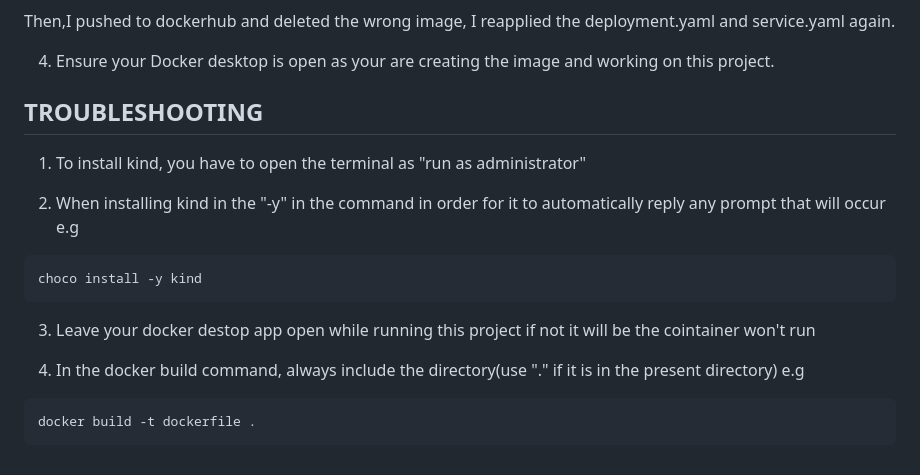
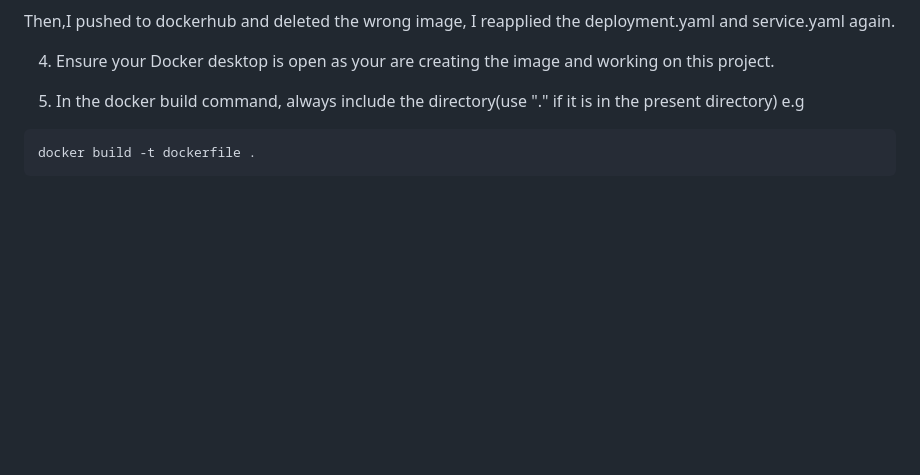
Before and after one commit to Millicentchinelo/Devops_projects, a Markdown page: 06.Containerization/README.md, the part around the change. Drawn GitHub-style; blank space fills up the shorter version.

Commit message:
Update README.md
first edit to remove the double troubleshooting

````diff
--- a/06.Containerization/README.md
+++ b/06.Containerization/README.md
@@ -395,18 +395,7 @@ Then,I pushed to dockerhub and deleted the wrong image, I reapplied the deployme
 
 4. Ensure your Docker desktop is open as your are creating the image and working on this project.
 
-## TROUBLESHOOTING
-
-1. To install kind, you have to open the terminal as "run as administrator"
-
-2. When installing kind in the "-y" in the command in order for it to automatically reply any prompt that will occur e.g
-
-```
-choco install -y kind
-```
-3. Leave your docker destop app open while running this project if not it will be the cointainer won't run
-
-4. In the docker build command, always include the directory(use "." if it is in the present directory)
+5. In the docker build command, always include the directory(use "." if it is in the present directory)
 e.g
 ```
 docker build -t dockerfile .
````
